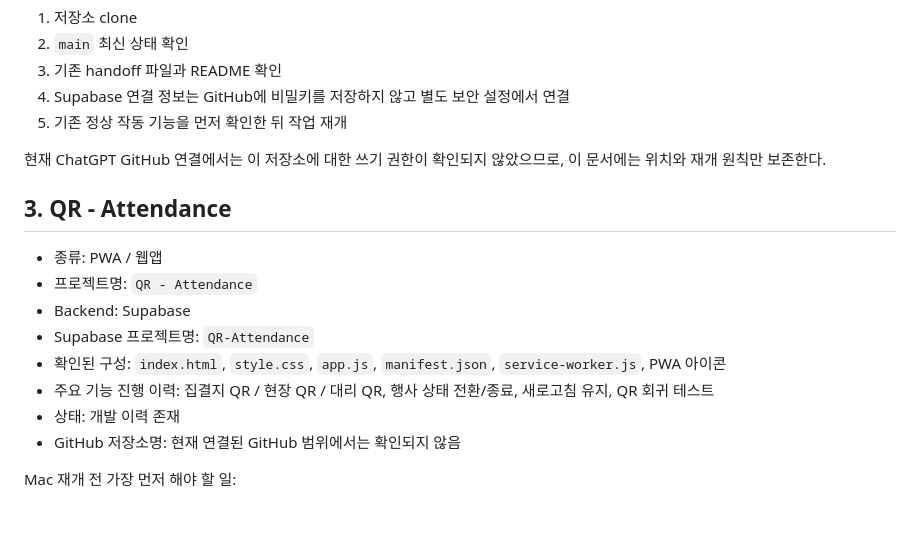
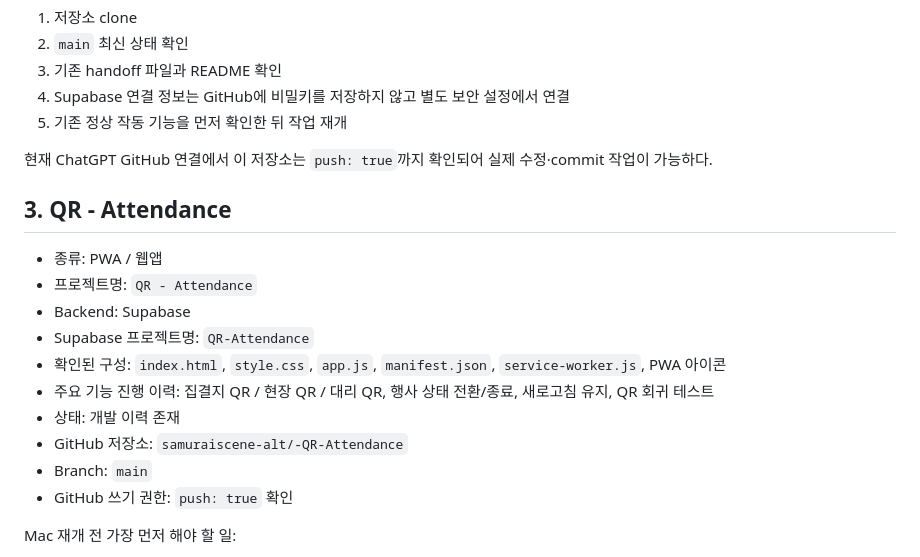
Before and after one commit to samuraiscene-alt/JOON-Player, a Markdown page: Docs/Mac-Project-Registry.md, the part around one of its changes. Drawn GitHub-style; blank space fills up the shorter version.

```diff
--- a/Docs/Mac-Project-Registry.md
+++ b/Docs/Mac-Project-Registry.md
@@ -74,7 +74,7 @@ Mac 재개 시:
 4. Supabase 연결 정보는 GitHub에 비밀키를 저장하지 않고 별도 보안 설정에서 연결
 5. 기존 정상 작동 기능을 먼저 확인한 뒤 작업 재개
 
-현재 ChatGPT GitHub 연결에서는 이 저장소에 대한 쓰기 권한이 확인되지 않았으므로, 이 문서에는 위치와 재개 원칙만 보존한다.
+현재 ChatGPT GitHub 연결에서 이 저장소는 `push: true`까지 확인되어 실제 수정·commit 작업이 가능하다.
 
 ## 3. QR - Attendance
 
@@ -85,7 +85,9 @@ Mac 재개 시:
 - 확인된 구성: `index.html`, `style.css`, `app.js`, `manifest.json`, `service-worker.js`, PWA 아이콘
 - 주요 기능 진행 이력: 집결지 QR / 현장 QR / 대리 QR, 행사 상태 전환/종료, 새로고침 유지, QR 회귀 테스트
 - 상태: 개발 이력 존재
-- GitHub 저장소명: 현재 연결된 GitHub 범위에서는 확인되지 않음
+- GitHub 저장소: `samuraiscene-alt/-QR-Attendance`
+- Branch: `main`
+- GitHub 쓰기 권한: `push: true` 확인
 
 Mac 재개 전 가장 먼저 해야 할 일:
 1. 실제 GitHub 저장소명을 확인
```
Also changed, not shown: other parts of Docs/Mac-Project-Registry.md (+18 -15 lines), Docs/GitHub-Repository-Access.md (+21 -9 lines), README.md (+16 -1 lines).
